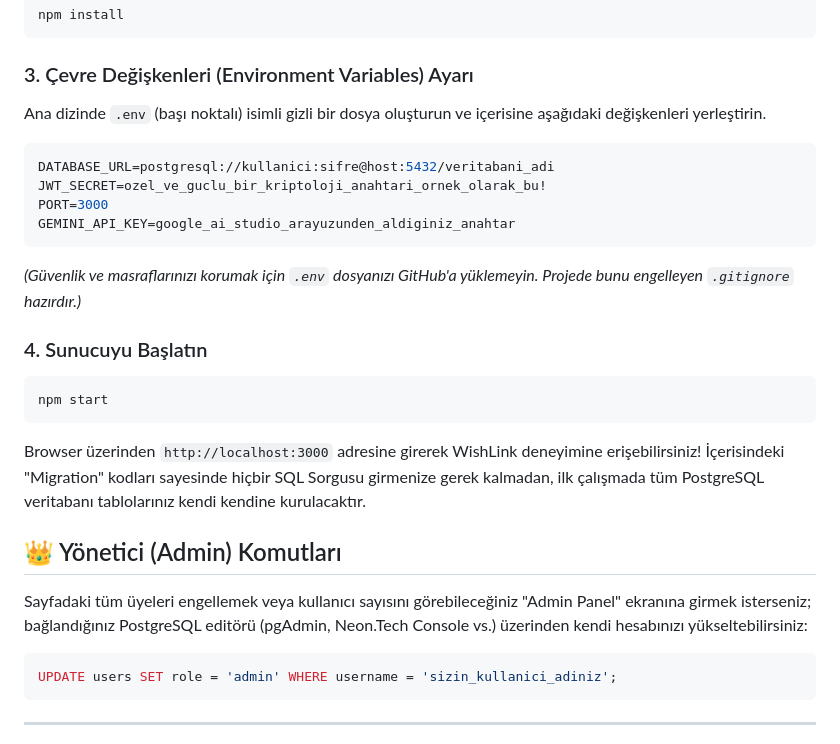
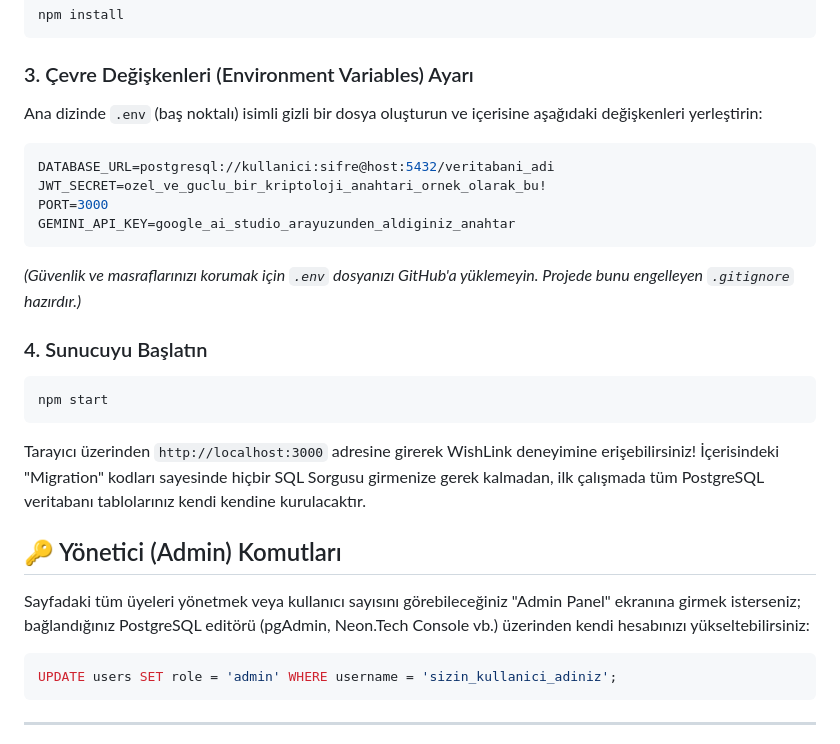
Before and after one commit to rosldow/WhisLink, a Markdown page: README.md, the part around one of its changes. Rendered like a GitHub page.

````diff
--- a/README.md
+++ b/README.md
@@ -47,7 +52,7 @@ npm install
 ```
 
 ### 3. Çevre Değişkenleri (Environment Variables) Ayarı
-Ana dizinde `.env` (başı noktalı) isimli gizli bir dosya oluşturun ve içerisine aşağıdaki değişkenleri yerleştirin.
+Ana dizinde `.env` (baş noktalı) isimli gizli bir dosya oluşturun ve içerisine aşağıdaki değişkenleri yerleştirin:
 ```env
 DATABASE_URL=postgresql://kullanici:sifre@host:5432/veritabani_adi
 JWT_SECRET=ozel_ve_guclu_bir_kriptoloji_anahtari_ornek_olarak_bu!
@@ -60,10 +65,10 @@ GEMINI_API_KEY=google_ai_studio_arayuzunden_aldiginiz_anahtar
 ```bash
 npm start
 ```
-Browser üzerinden `http://localhost:3000` adresine girerek WishLink deneyimine erişebilirsiniz! İçerisindeki "Migration" kodları sayesinde hiçbir SQL Sorgusu girmenize gerek kalmadan, ilk çalışmada tüm PostgreSQL veritabanı tablolarınız kendi kendine kurulacaktır.
+Tarayıcı üzerinden `http://localhost:3000` adresine girerek WishLink deneyimine erişebilirsiniz! İçerisindeki "Migration" kodları sayesinde hiçbir SQL Sorgusu girmenize gerek kalmadan, ilk çalışmada tüm PostgreSQL veritabanı tablolarınız kendi kendine kurulacaktır.
 
-## 👑 Yönetici (Admin) Komutları
-Sayfadaki tüm üyeleri engellemek veya kullanıcı sayısını görebileceğiniz "Admin Panel" ekranına girmek isterseniz; bağlandığınız PostgreSQL editörü (pgAdmin, Neon.Tech Console vs.) üzerinden kendi hesabınızı yükseltebilirsiniz:
+## 🔑 Yönetici (Admin) Komutları
+Sayfadaki tüm üyeleri yönetmek veya kullanıcı sayısını görebileceğiniz "Admin Panel" ekranına girmek isterseniz; bağlandığınız PostgreSQL editörü (pgAdmin, Neon.Tech Console vb.) üzerinden kendi hesabınızı yükseltebilirsiniz:
 ```sql
 UPDATE users SET role = 'admin' WHERE username = 'sizin_kullanici_adiniz';
 ```
````
Also changed, not shown: other parts of README.md (+14 -9 lines).
